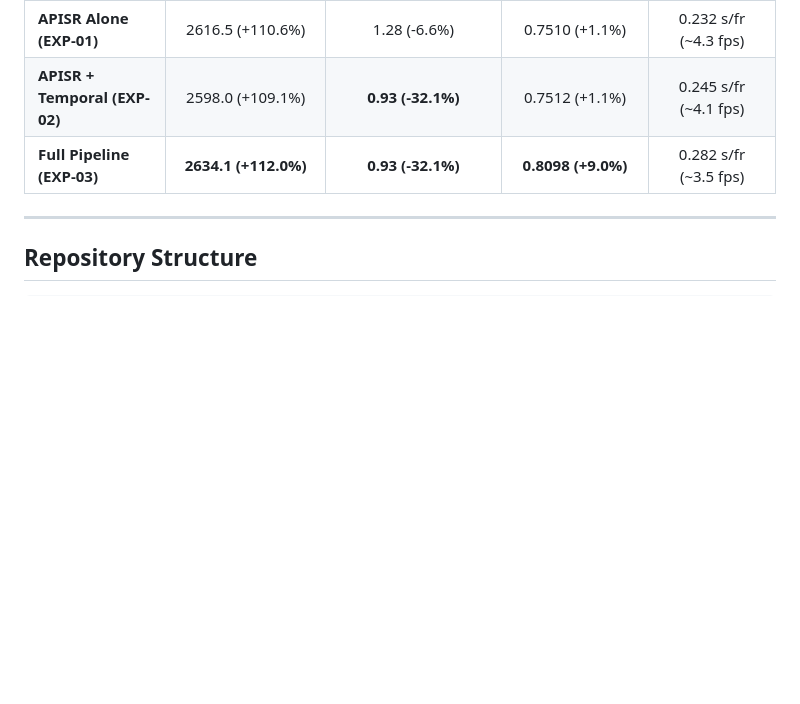
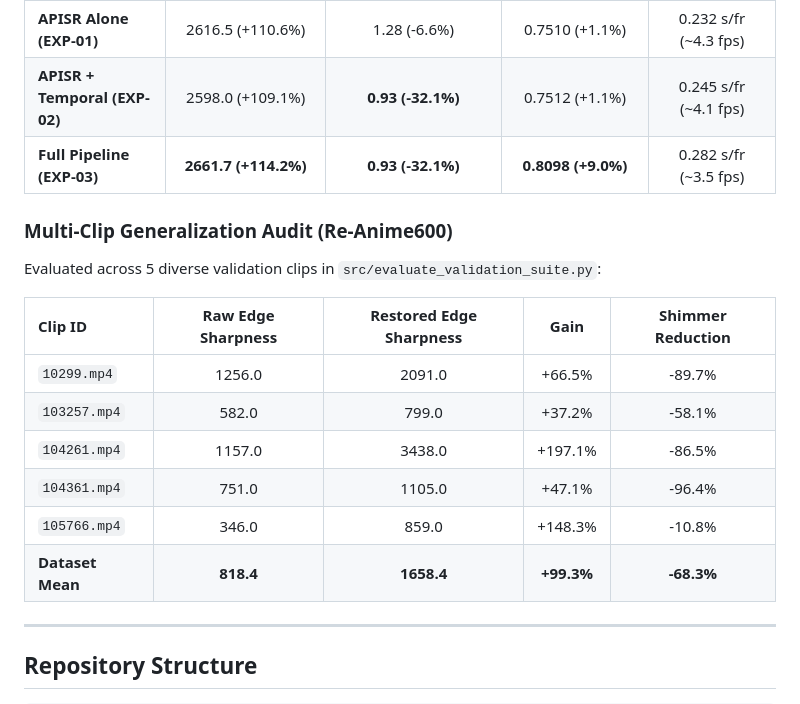
Before and after one commit to Deepesh70/ai-anime-challenge, a Markdown page: README.md, the part around the change printed below. Drawn GitHub-style; blank space fills up the shorter version.

```diff
--- a/README.md
+++ b/README.md
@@ -58,7 +41,20 @@ Evaluated on `val/10299.mp4` (844 frames, 854x480 resolution, 23.98 fps) on an N
 | **FBCNN (Baseline EXP-00)** | 1230.2 (-1.0%) | 1.15 (-16.1%) | 0.7431 (+0.0%) | 0.216 s/fr (~4.6 fps) |
 | **APISR Alone (EXP-01)** | 2616.5 (+110.6%) | 1.28 (-6.6%) | 0.7510 (+1.1%) | 0.232 s/fr (~4.3 fps) |
 | **APISR + Temporal (EXP-02)** | 2598.0 (+109.1%) | **0.93 (-32.1%)** | 0.7512 (+1.1%) | 0.245 s/fr (~4.1 fps) |
-| **Full Pipeline (EXP-03)** | **2634.1 (+112.0%)** | **0.93 (-32.1%)** | **0.8098 (+9.0%)** | 0.282 s/fr (~3.5 fps) |
+| **Full Pipeline (EXP-03)** | **2661.7 (+114.2%)** | **0.93 (-32.1%)** | **0.8098 (+9.0%)** | 0.282 s/fr (~3.5 fps) |
+
+### Multi-Clip Generalization Audit (Re-Anime600)
+
+Evaluated across 5 diverse validation clips in `src/evaluate_validation_suite.py`:
+
+| Clip ID | Raw Edge Sharpness | Restored Edge Sharpness | Gain | Shimmer Reduction |
+| :--- | :---: | :---: | :---: | :---: |
+| `10299.mp4` | 1256.0 | 2091.0 | +66.5% | -89.7% |
+| `103257.mp4` | 582.0 | 799.0 | +37.2% | -58.1% |
+| `104261.mp4` | 1157.0 | 3438.0 | +197.1% | -86.5% |
+| `104361.mp4` | 751.0 | 1105.0 | +47.1% | -96.4% |
+| `105766.mp4` | 346.0 | 859.0 | +148.3% | -10.8% |
+| **Dataset Mean** | **818.4** | **1658.4** | **+99.3%** | **-68.3%** |
 
 ---
 
```
Also changed, not shown: other parts of README.md (+13 -30 lines), SUBMISSION_GUIDE.md (added, +71 -0 lines), paper/figures/architecture.png (added), paper/figures/comparison.png (added), paper/figures/temporal_slice.png (added), 4 other files.
